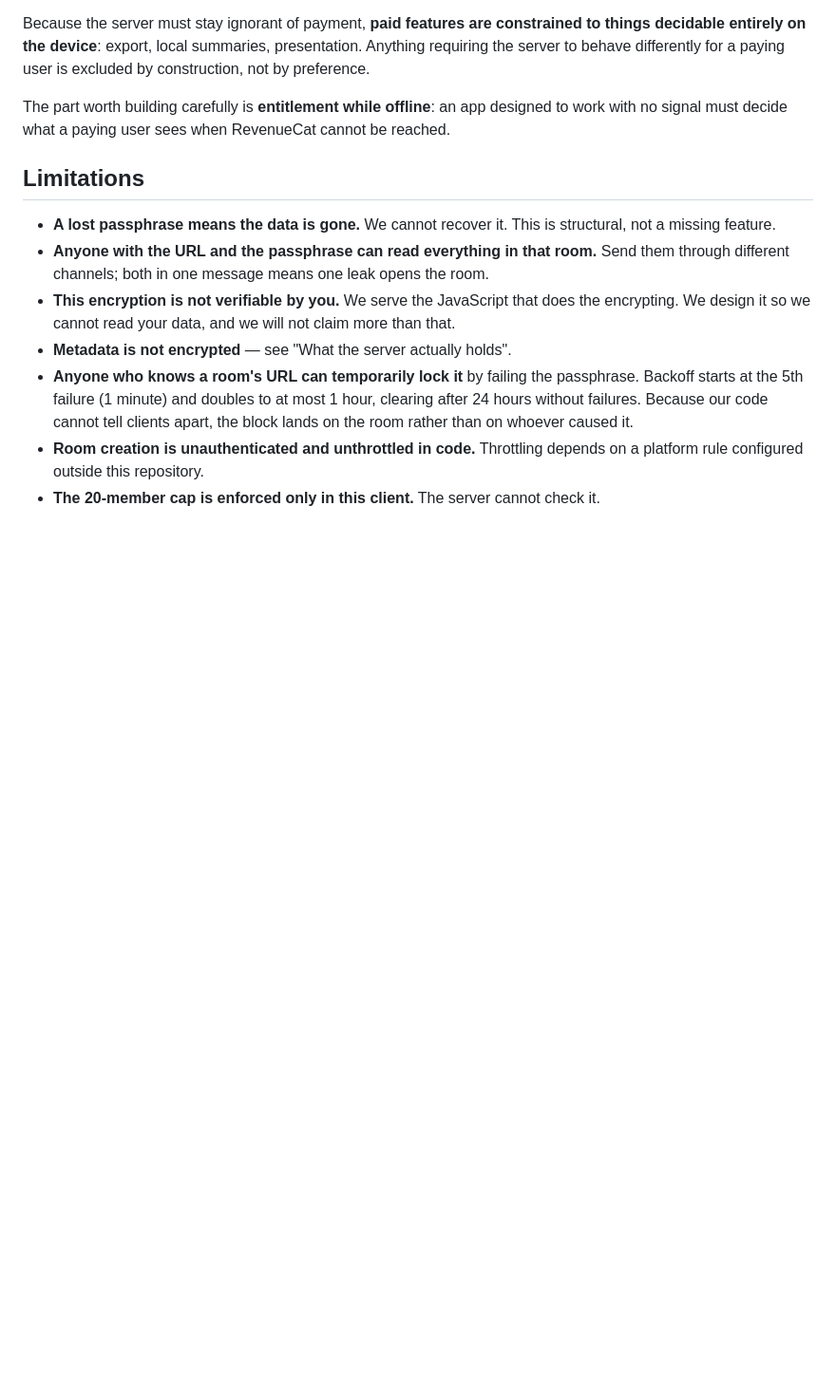
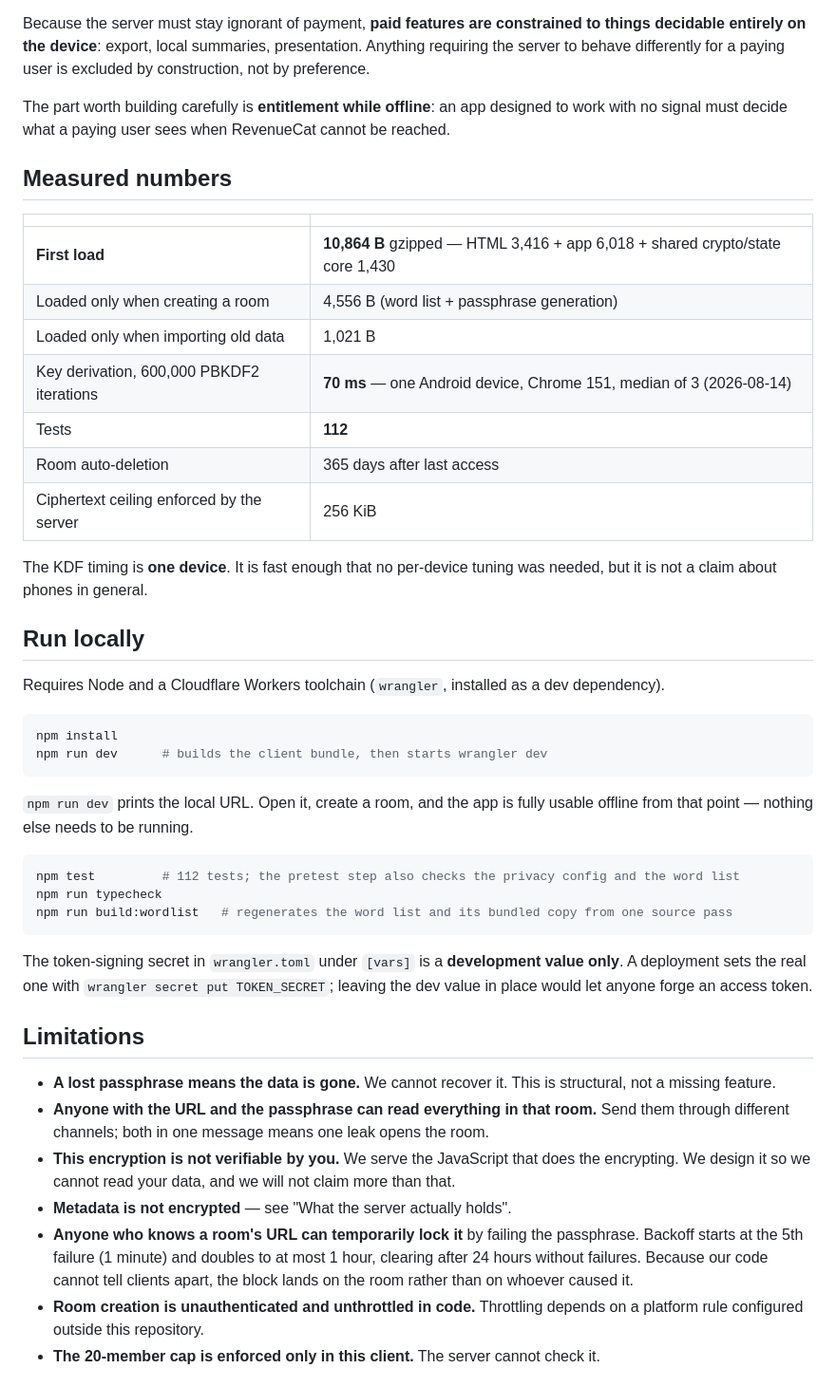
Before and after one commit to waiteu-git/michizure, a Markdown page: README.draft.md, the part around one of its changes. Shown at 95% size. GitHub-like rendering; blank space fills up the shorter version.

````diff
--- a/README.draft.md
+++ b/README.draft.md
@@ -125,6 +120,43 @@ server to behave differently for a paying user is excluded by construction, not
 
 The part worth building carefully is **entitlement while offline**: an app designed to work with no
 signal must decide what a paying user sees when RevenueCat cannot be reached.
+
+## Measured numbers
+
+| | |
+|---|---|
+| **First load** | **10,864 B** gzipped — HTML 3,416 + app 6,018 + shared crypto/state core 1,430 |
+| Loaded only when creating a room | 4,556 B (word list + passphrase generation) |
+| Loaded only when importing old data | 1,021 B |
+| Key derivation, 600,000 PBKDF2 iterations | **70 ms** — one Android device, Chrome 151, median of 3 (2026-08-14) |
+| Tests | **112** |
+| Room auto-deletion | 365 days after last access |
+| Ciphertext ceiling enforced by the server | 256 KiB |
+
+The KDF timing is **one device**. It is fast enough that no per-device tuning was needed, but it is
+not a claim about phones in general.
+
+## Run locally
+
+Requires Node and a Cloudflare Workers toolchain (`wrangler`, installed as a dev dependency).
+
+```bash
+npm install
+npm run dev      # builds the client bundle, then starts wrangler dev
+```
+
+`npm run dev` prints the local URL. Open it, create a room, and the app is fully usable
+offline from that point — nothing else needs to be running.
+
+```bash
+npm test         # 112 tests; the pretest step also checks the privacy config and the word list
+npm run typecheck
+npm run build:wordlist   # regenerates the word list and its bundled copy from one source pass
+```
+
+The token-signing secret in `wrangler.toml` under `[vars]` is a **development value only**.
+A deployment sets the real one with `wrangler secret put TOKEN_SECRET`; leaving the dev value
+in place would let anyone forge an access token.
 
 ## Limitations
 
````
Also changed, not shown: other parts of README.draft.md (+11 -16 lines), docs/passphrase-wordlist.md (+8 -0 lines), 1 other file.
